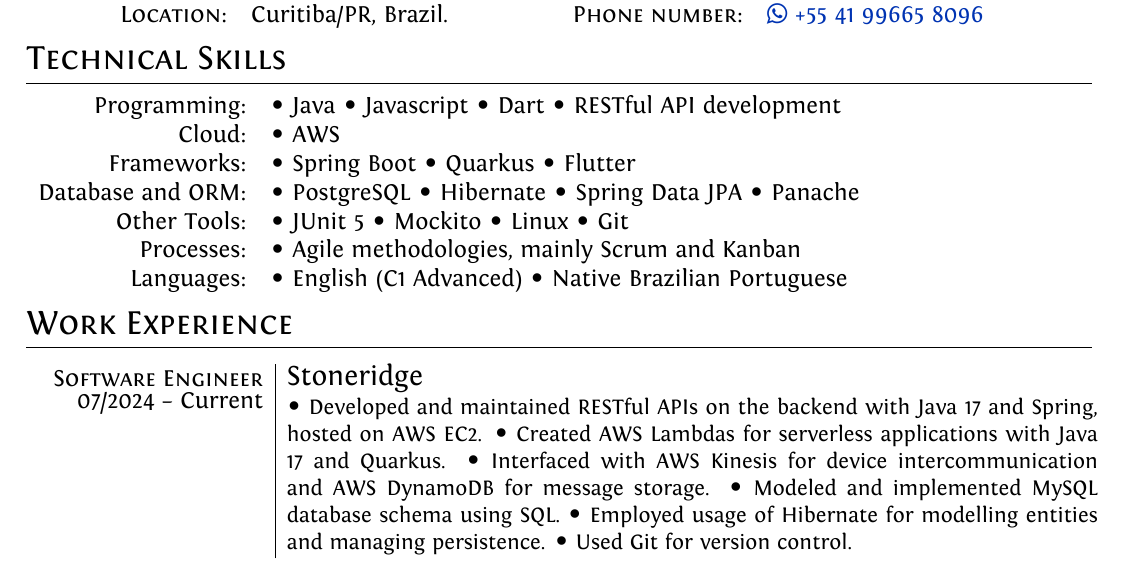
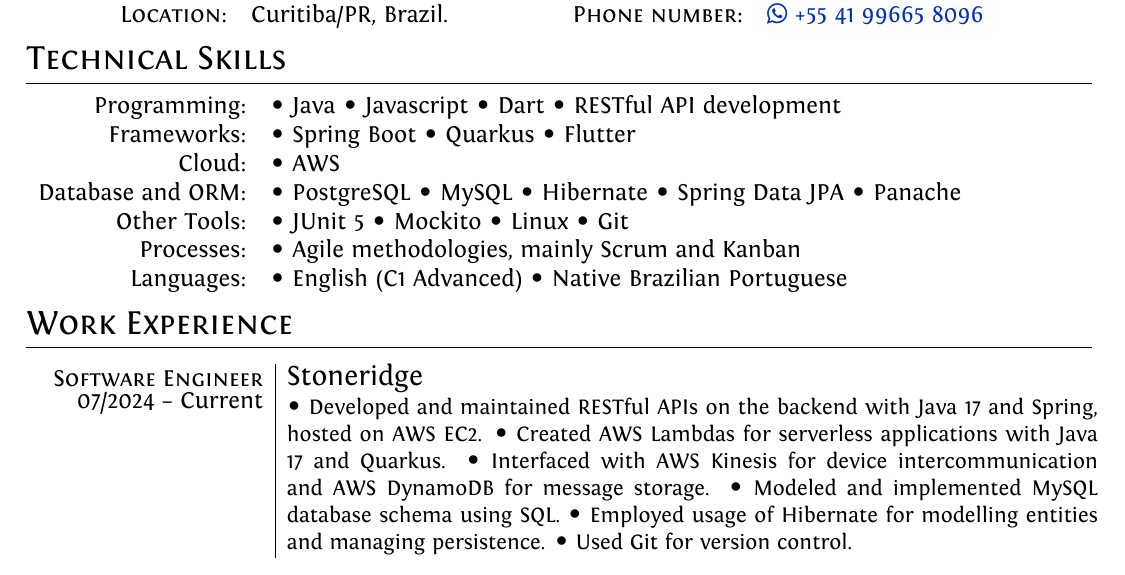
Before and after one commit to brunocmpr/cv, a LaTeX document (en-us/bruno-campera-en.tex): part of page 1 of 2, cut so that both start at the same text. Compiled offline with XeLaTeX.

Commit message:
Reorder skills

```diff
--- a/en-us/bruno-campera-en.tex
+++ b/en-us/bruno-campera-en.tex
@@ -109,19 +109,20 @@ ItalicFont = Fontin-Italic.ttf
     \item Dart
     \item RESTful API development
 \end{itemize*}\\
-\raggedleft Cloud:
-& \begin{itemize*}[label=\Large\textbullet]
-    \item AWS
-\end{itemize*}\\
 \raggedleft Frameworks:
 & \begin{itemize*}[label=\Large\textbullet]
     \item Spring Boot
     \item Quarkus
     \item Flutter
 \end{itemize*}\\
+\raggedleft Cloud:
+& \begin{itemize*}[label=\Large\textbullet]
+    \item AWS
+\end{itemize*}\\
 \raggedleft Database and ORM:
 & \begin{itemize*}[label=\Large\textbullet]
     \item PostgreSQL
+    \item MySQL
     \item Hibernate
     \item Spring Data JPA
     \item Panache
```
Also changed, not shown: en-us/bruno-campera-en.pdf.
